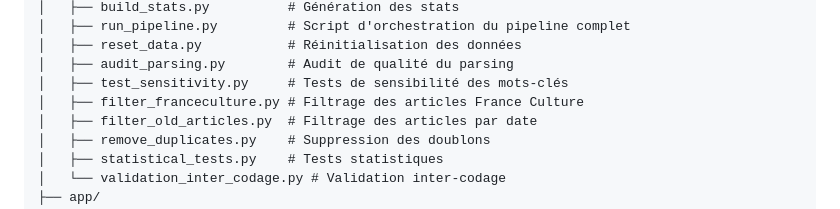
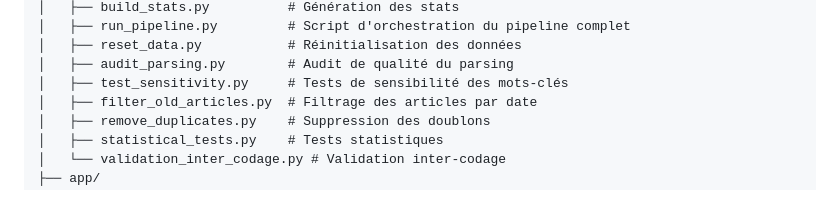
Before and after one commit to laconfrerieorg/ObservatoireDuFeminismeMediatique, a Markdown page: README.md, the part around the change. GitHub-like rendering.

```diff
--- a/README.md
+++ b/README.md
@@ -41,7 +41,6 @@ observatoire_medias/
 │   ├── reset_data.py           # Réinitialisation des données
 │   ├── audit_parsing.py        # Audit de qualité du parsing
 │   ├── test_sensitivity.py     # Tests de sensibilité des mots-clés
-│   ├── filter_franceculture.py # Filtrage des articles France Culture
 │   ├── filter_old_articles.py  # Filtrage des articles par date
 │   ├── remove_duplicates.py    # Suppression des doublons
 │   ├── statistical_tests.py    # Tests statistiques
```
